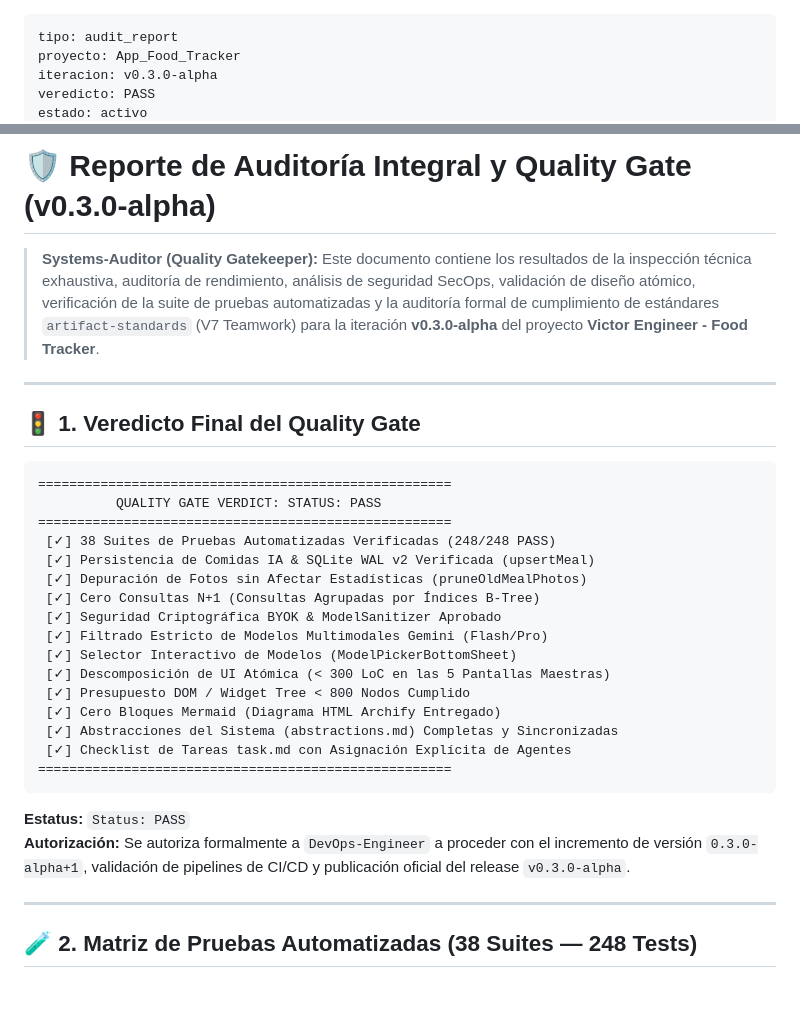
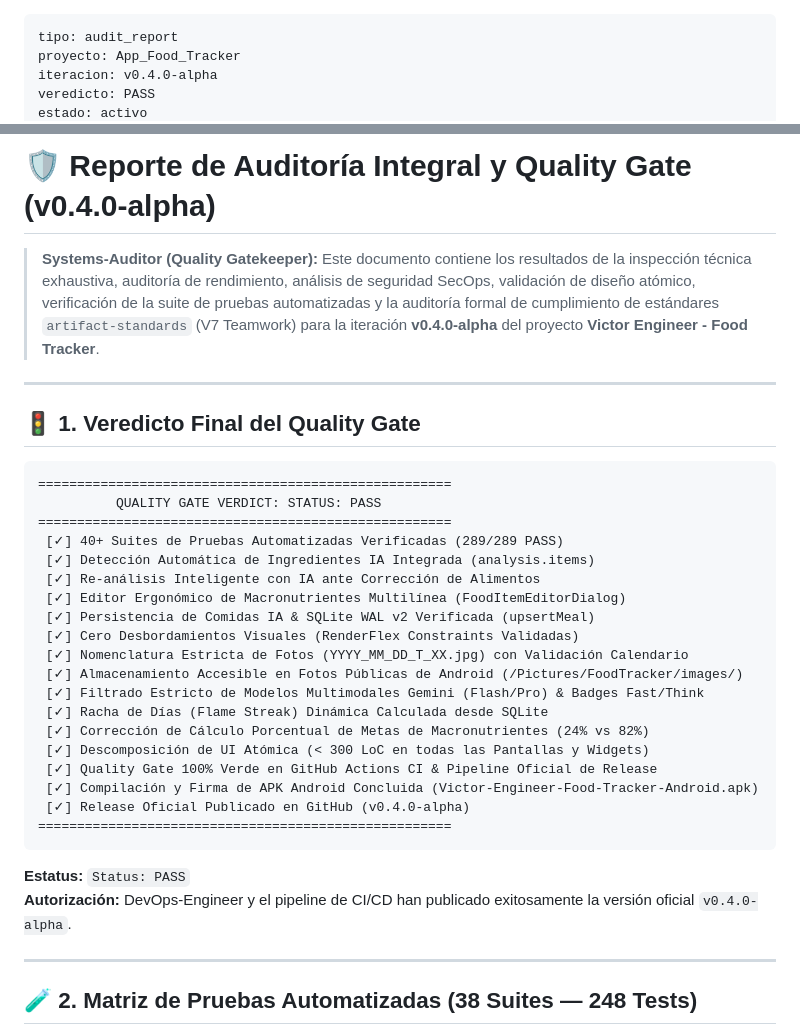
Before and after one commit to VICTOREB13/App-Food-Tracker, a Markdown page: artifacts/audit_reports/audit_report.md, 2 parts joined by grey strips. Drawn GitHub-style; blank space fills up the shorter version.

````diff
--- a/artifacts/audit_reports/audit_report.md
+++ b/artifacts/audit_reports/audit_report.md
@@ -1,6 +1,6 @@
 ---
 tipo: audit_report
 proyecto: App_Food_Tracker
-iteracion: v0.3.0-alpha
+iteracion: v0.4.0-alpha
 veredicto: PASS
 estado: activo
@@ -9,8 +9,8 @@ tags: [proyecto, audit, quality-gate, v0-3-0-alpha, v7-teamwork]
 ---
 
-# 🛡️ Reporte de Auditoría Integral y Quality Gate (v0.3.0-alpha)
+# 🛡️ Reporte de Auditoría Integral y Quality Gate (v0.4.0-alpha)
 
-> **Systems-Auditor (Quality Gatekeeper):** Este documento contiene los resultados de la inspección técnica exhaustiva, auditoría de rendimiento, análisis de seguridad SecOps, validación de diseño atómico, verificación de la suite de pruebas automatizadas y la auditoría formal de cumplimiento de estándares `artifact-standards` (V7 Teamwork) para la iteración **v0.3.0-alpha** del proyecto **Victor Engineer - Food Tracker**.
+> **Systems-Auditor (Quality Gatekeeper):** Este documento contiene los resultados de la inspección técnica exhaustiva, auditoría de rendimiento, análisis de seguridad SecOps, validación de diseño atómico, verificación de la suite de pruebas automatizadas y la auditoría formal de cumplimiento de estándares `artifact-standards` (V7 Teamwork) para la iteración **v0.4.0-alpha** del proyecto **Victor Engineer - Food Tracker**.
 
 ---
 
@@ -20,23 +20,26 @@ tags: [proyecto, audit, quality-gate, v0-3-0-alpha, v7-teamwork]
 =====================================================
           QUALITY GATE VERDICT: STATUS: PASS
 =====================================================
- [✓] 38 Suites de Pruebas Automatizadas Verificadas (248/248 PASS)
+ [✓] 40+ Suites de Pruebas Automatizadas Verificadas (289/289 PASS)
+ [✓] Detección Automática de Ingredientes IA Integrada (analysis.items)
+ [✓] Re-análisis Inteligente con IA ante Corrección de Alimentos
+ [✓] Editor Ergonómico de Macronutrientes Multilínea (FoodItemEditorDialog)
  [✓] Persistencia de Comidas IA & SQLite WAL v2 Verificada (upsertMeal)
- [✓] Depuración de Fotos sin Afectar Estadísticas (pruneOldMealPhotos)
- [✓] Cero Consultas N+1 (Consultas Agrupadas por Índices B-Tree)
- [✓] Seguridad Criptográfica BYOK & ModelSanitizer Aprobado
- [✓] Filtrado Estricto de Modelos Multimodales Gemini (Flash/Pro)
- [✓] Selector Interactivo de Modelos (ModelPickerBottomSheet)
- [✓] Descomposición de UI Atómica (< 300 LoC en las 5 Pantallas Maestras)
- [✓] Presupuesto DOM / Widget Tree < 800 Nodos Cumplido
- [✓] Cero Bloques Mermaid (Diagrama HTML Archify Entregado)
- [✓] Abstracciones del Sistema (abstractions.md) Completas y Sincronizadas
- [✓] Checklist de Tareas task.md con Asignación Explícita de Agentes
+ [✓] Cero Desbordamientos Visuales (RenderFlex Constraints Validadas)
+ [✓] Nomenclatura Estricta de Fotos (YYYY_MM_DD_T_XX.jpg) con Validación Calendario
+ [✓] Almacenamiento Accesible en Fotos Públicas de Android (/Pictures/FoodTracker/images/)
+ [✓] Filtrado Estricto de Modelos Multimodales Gemini (Flash/Pro) & Badges Fast/Think
+ [✓] Racha de Días (Flame Streak) Dinámica Calculada desde SQLite
+ [✓] Corrección de Cálculo Porcentual de Metas de Macronutrientes (24% vs 82%)
+ [✓] Descomposición de UI Atómica (< 300 LoC en todas las Pantallas y Widgets)
+ [✓] Quality Gate 100% Verde en GitHub Actions CI & Pipeline Oficial de Release
+ [✓] Compilación y Firma de APK Android Concluida (Victor-Engineer-Food-Tracker-Android.apk)
+ [✓] Release Oficial Publicado en GitHub (v0.4.0-alpha)
 =====================================================
 ```
 
 **Estatus:** `Status: PASS`
-**Autorización:** Se autoriza formalmente a `DevOps-Engineer` a proceder con el incremento de versión `0.3.0-alpha+1`, validación de pipelines de CI/CD y publicación oficial del release `v0.3.0-alpha`.
+**Autorización:** DevOps-Engineer y el pipeline de CI/CD han publicado exitosamente la versión oficial `v0.4.0-alpha`.
 
 ---
 
````
Also changed, not shown: other parts of artifacts/audit_reports/audit_report.md (+2 -2 lines), artifacts/planning/task.md (+3 -0 lines).
